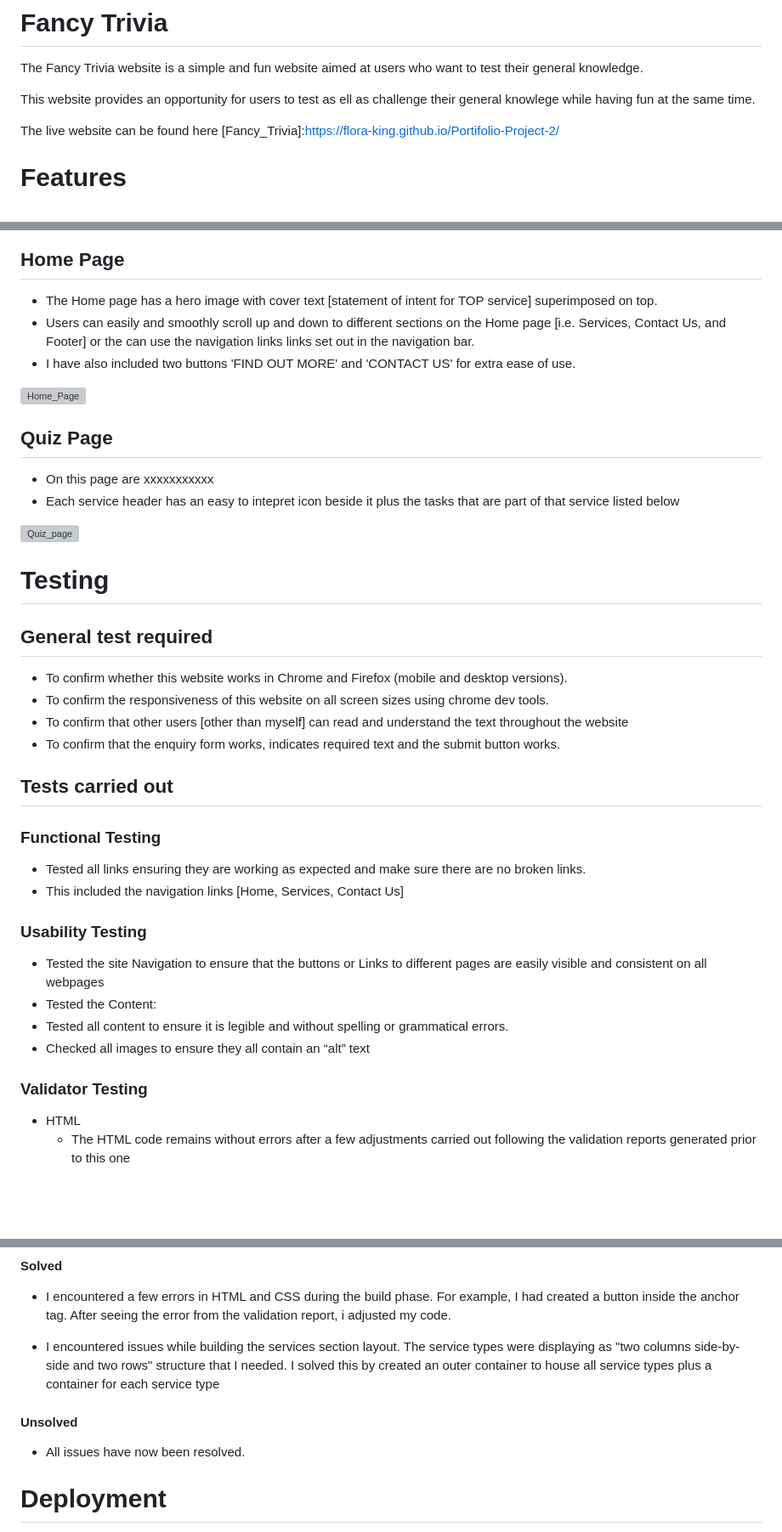
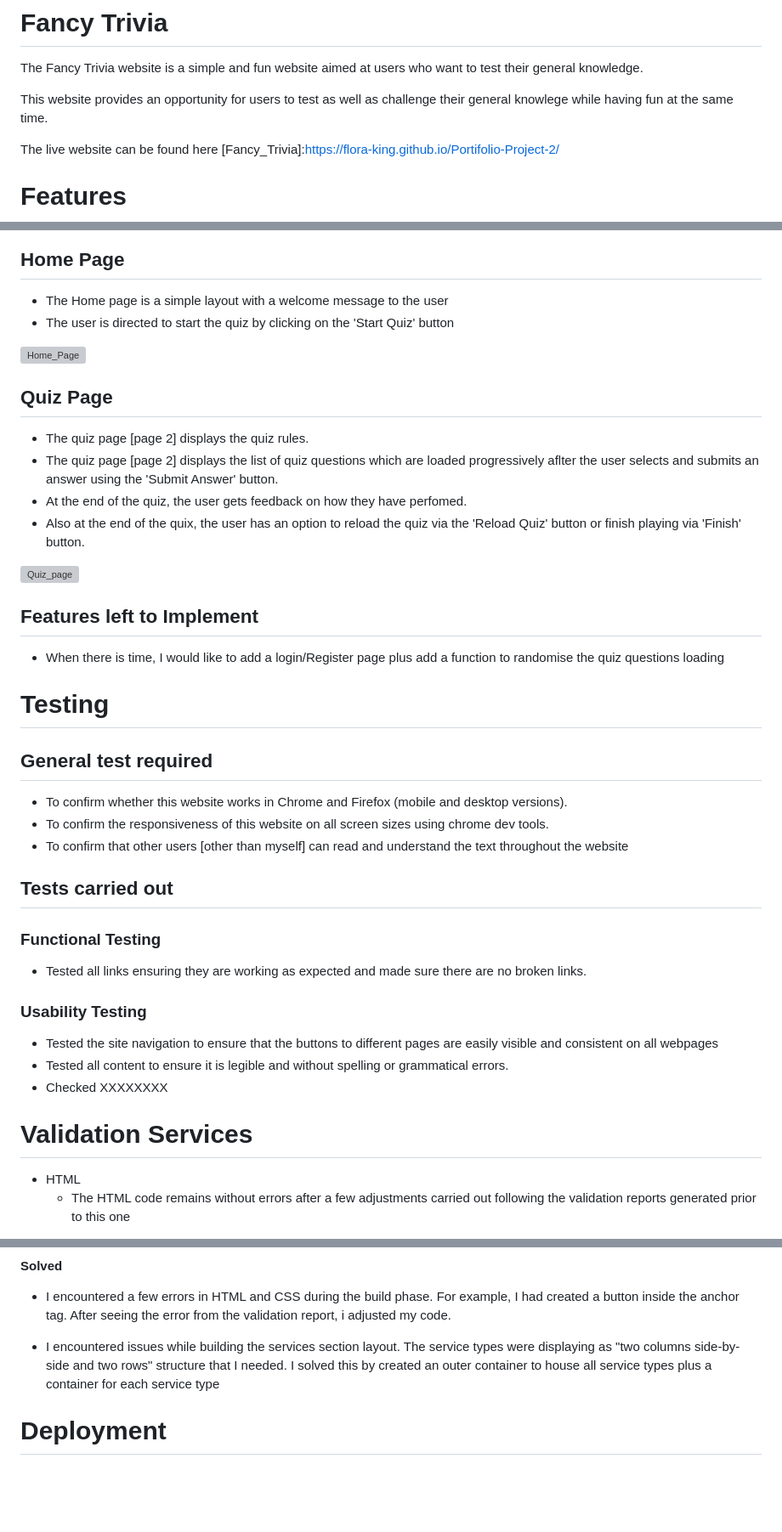
Before and after one commit to Flora-King/Project2, a Markdown page: README.md, 3 parts joined by grey strips. Shown at 85% size. GitHub-like rendering; blank space fills up the shorter version; grey boxes are pictures that could not be loaded.

Commit message:
Review and amedn README.md file content

```diff
--- a/README.md
+++ b/README.md
@@ -2,7 +2,7 @@
 
 The Fancy Trivia website is a simple and fun website aimed at users who want to test their general knowledge.
 
-This website provides an opportunity for users to test as ell as challenge their general knowlege while having fun  at the same time.
+This website provides an opportunity for users to test as well as challenge their general knowlege while having fun at the same time.
 
 The live website can be found here [Fancy_Trivia]:https://flora-king.github.io/Portifolio-Project-2/
 
@@ -19,18 +17,23 @@ The live website can be found here [Fancy_Trivia]:https://flora-king.github.io/P
 
 ## Home Page
 
-* The Home page has a hero image with cover text [statement of intent for TOP service] superimposed on top.
-* Users can easily and smoothly scroll up and down to different sections on the Home page [i.e. Services, Contact Us, and Footer] or the can use the navigation links  links set out in the  navigation bar.
-* I have also included two buttons 'FIND OUT MORE' and 'CONTACT US' for extra ease of use.
+* The Home page is a simple layout with a welcome message to the user
+* The user is directed to start the quiz by clicking on the 'Start Quiz' button
 
 ![Home_Page](https://user-images.githubusercontent.com/106548101/215344102-f7883865-901b-4365-963e-8fe43e15210d.png)
 
 ## Quiz Page
 
-* On this page are xxxxxxxxxxx
-* Each service header has an easy to intepret icon beside it plus the tasks that are part of that service listed below
+* The quiz page [page 2] displays the quiz rules.
+* The quiz page [page 2] displays the list of quiz questions which are loaded progressively aflter the user selects and submits an answer using the 'Submit
+  Answer' button.
+* At the end of the quiz, the user gets feedback on how they have perfomed.
+* Also at the end of the quix, the user has an option to reload the quiz via the 'Reload Quiz' button or finish playing via 'Finish' button.
 
 ![Quiz_page](https://user-images.githubusercontent.com/106548101/215344001-7cf7d399-45a3-47fa-946a-66719ecacbe4.png)
+
+## Features left to Implement
+* When there is time, I would like to add a login/Register page plus add a function to randomise the quiz questions loading
 
 # Testing
 
@@ -39,23 +42,20 @@ The live website can be found here [Fancy_Trivia]:https://flora-king.github.io/P
 * To confirm whether this website works in Chrome and Firefox (mobile and desktop versions).
 * To confirm the responsiveness of this website on all screen sizes using chrome dev tools.
 * To confirm that other users [other than myself] can read and understand the text throughout the website
-* To confirm that the enquiry form works, indicates required text and the submit button works.
 
 ## Tests carried out
 
 ### Functional Testing
 
-* Tested all links ensuring they are working as expected and make sure there are no broken links.
-* This included the navigation links [Home, Services, Contact Us]
+* Tested all links ensuring they are working as expected and made sure there are no broken links.
 
 ### Usability Testing
 
-* Tested the site Navigation to ensure that the buttons or Links to different pages are easily visible and consistent on all webpages
-* Tested the Content:
+* Tested the site navigation to ensure that the buttons to different pages are easily visible and consistent on all webpages
 * Tested all content to ensure it is legible and without spelling or grammatical errors.
-* Checked all images to ensure they all contain an “alt” text
+* Checked XXXXXXXX
 
-### Validator Testing
+# Validation Services
 
 * HTML
     * The HTML code remains without errors after a few adjustments carried out following the validation reports generated prior to this one
@@ -87,9 +87,6 @@ The live website can be found here [Fancy_Trivia]:https://flora-king.github.io/P
 
 * I encountered issues while building the services section layout. The service types were displaying as "two columns side-by-side and two rows" structure that I needed. I solved this by created an outer container to house all service types plus a container for each service type
 
-#### Unsolved
-
-* All issues have now been resolved.
 
 # Deployment
 
```
Also changed, not shown: other parts of README.md (+1 -3 lines).
